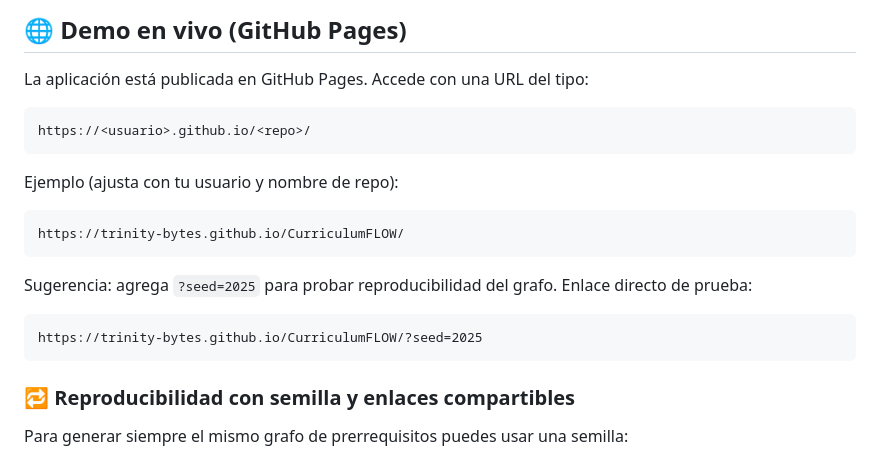
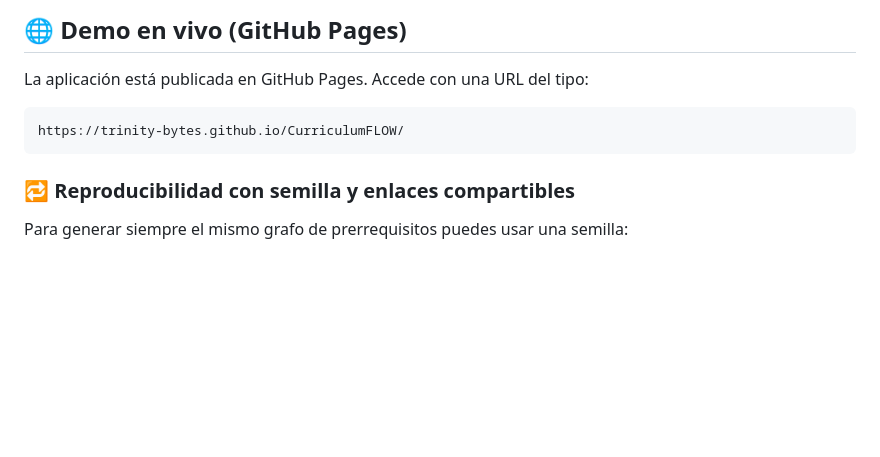
Before and after one commit to trinity-bytes/CurriculumFLOW, a Markdown page: README.md, the part around the change. Drawn GitHub-style; blank space fills up the shorter version.

Commit message:
mini fix

````diff
--- a/README.md
+++ b/README.md
@@ -96,20 +96,9 @@ cd CurriculumFLOW
 La aplicación está publicada en GitHub Pages. Accede con una URL del tipo:
 
 ```
-https://<usuario>.github.io/<repo>/
-```
-
-Ejemplo (ajusta con tu usuario y nombre de repo):
-
-```
 https://trinity-bytes.github.io/CurriculumFLOW/
 ```
 
-Sugerencia: agrega `?seed=2025` para probar reproducibilidad del grafo. Enlace directo de prueba:
-
-```
-https://trinity-bytes.github.io/CurriculumFLOW/?seed=2025
-```
 
 ### 🔁 Reproducibilidad con semilla y enlaces compartibles
 
````
